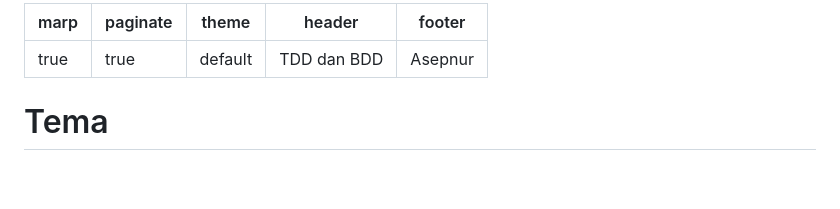
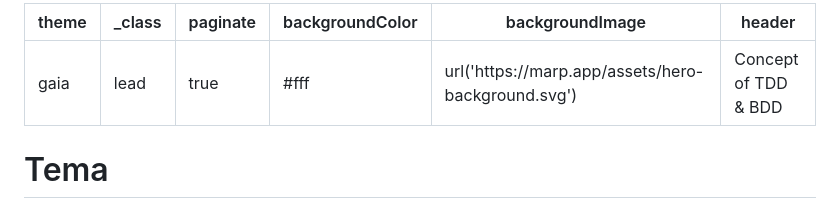
Before and after one commit to asepnur/sharing, a Markdown page: docs/testing/tdd.md, the part around the change. GitHub-like rendering; blank space fills up the shorter version.

Commit message:
change bg

```diff
--- a/docs/testing/tdd.md
+++ b/docs/testing/tdd.md
@@ -1,9 +1,10 @@
 ---
-marp: true
+theme: gaia
+_class: lead
 paginate: true
-theme: default
-header: "TDD dan BDD"
-footer: "Asepnur"
+backgroundColor: #fff
+backgroundImage: url('https://marp.app/assets/hero-background.svg')
+header: "Concept of TDD & BDD"
 ---
 
 # Tema
```
